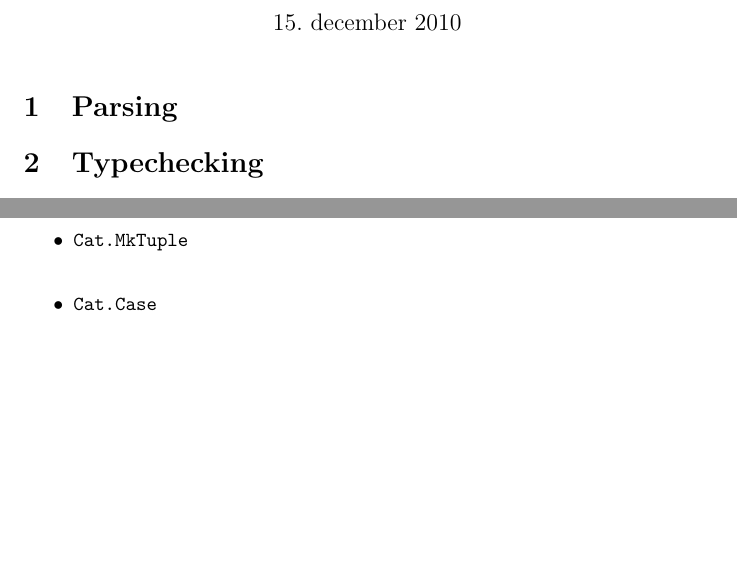
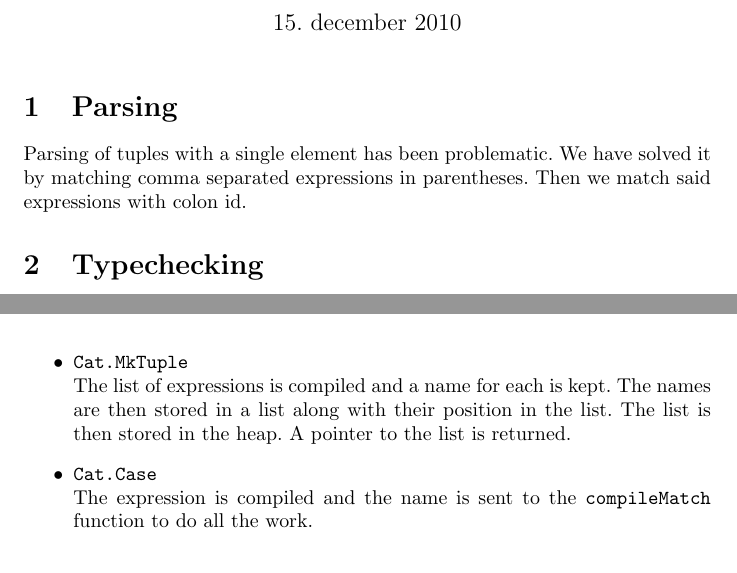
Before and after one commit to mkm/catcompiler, a LaTeX document (report.tex): two parts of pages 1 and 2 of 3 before the commit and two parts of pages 1 and 3 of 3 after it, joined at a grey line, cut so that both start at the same text, the shorter picture padded with empty space. Compiled offline with pdfLaTeX.

```diff
--- a/report.tex
+++ b/report.tex
@@ -13,7 +13,9 @@
 \maketitle
 
 \section{Parsing}
-% For Parser.grm skal der kort forklares hvordan grammatikken er gjort entydig (ved omskrivning eller brug af operatorpræcedenserklæringer) samt beskrivelse af eventuelle ikke-åbenlyse løsninger, f.eks. i forbindelse med opbygning af abstrakt syntaks. Det skal bemærkes, at alle konflikter skal fjernes v.h.a. præcedenserklæ- ringer eller omskrivning af syntaks. Med andre ord må MosML-yacc ikke rappor- tere konflikter i tabellen.
+% For Parser.grm skal der kort forklares hvordan grammatikken er gjort entydig (ved omskrivning eller brug af operatorpræcedenserklæringer) samt beskrivelse af eventuelle ikke-åbenlyse løsninger, f.eks. i forbindelse med opbygning af abstrakt syntaks. Det skal bemærkes, at alle konflikter skal fjernes v.h.a. præcedenserklæringer eller omskrivning af syntaks. Med andre ord må MosML-yacc ikke rapportere konflikter i tabellen.
+
+Parsing of tuples with a single element has been problematic. We have solved it by matching comma separated expressions in parentheses. Then we match said expressions with colon id.
 
 \section{Typechecking}
 % For Type.sml skal kort beskrives, hvordan typerne checkes for de nye konstruktioner. Brug evt. en form, der ligner figur 6.2 i Basics of Compiler Design.
@@ -65,14 +67,16 @@
 	The three expressions are compiled and their values bound to variables. The if-expression comes first, then comes a Mips {\tt BNE} instruction which branches if the boolean expression is not $0$. It then jumps to the then code.
 	If it does not branch, it runs the else and then jumps to the ending label which is after any of the instructions built from the if expressions.
 	\item {\tt Cat.MkTuple } \\
-	% TODO
+	The list of expressions is compiled and a name for each is kept. The names are then stored in a list along with their position in the list. The list is then stored in the heap. A pointer to the list is returned.
 	\item {\tt Cat.Case } \\
-	% TODO
+	The expression is compiled and the name is sent to the {\tt compileMatch} function to do all the work.
 \end{itemize}
 
 \section{Results}
-% Rapporten skal beskrive hvorvidt oversættelse og kørsel af eksempelprogram- mer (jvf. afsnit 8) giver den forventede opførsel, samt beskrivelse af afvigelser der- fra. Endvidere skal det vurderes, i hvilket omfang de udleverede testprogrammer er dækkende og der skal laves nye testprogrammer, der dækker de største mangler ved testen.
+% Rapporten skal beskrive hvorvidt oversættelse og kørsel af eksempelprogram- mer (jvf. afsnit 8) giver den forventede opførsel, samt beskrivelse af afvigelser derfra. Endvidere skal det vurderes, i hvilket omfang de udleverede testprogrammer er dækkende og der skal laves nye testprogrammer, der dækker de største mangler ved testen.
 
 % Kendte mangler i typechecker og oversætter skal beskrives, og i det omfang det er muligt, skal der laves forslag til hvordan disse evt. kan udbedres.
 
+% Cat.Equal på to tupler.
+
 \end{document}
```
Also changed, not shown: report.tex (2 more changed lines), 1 other file.
